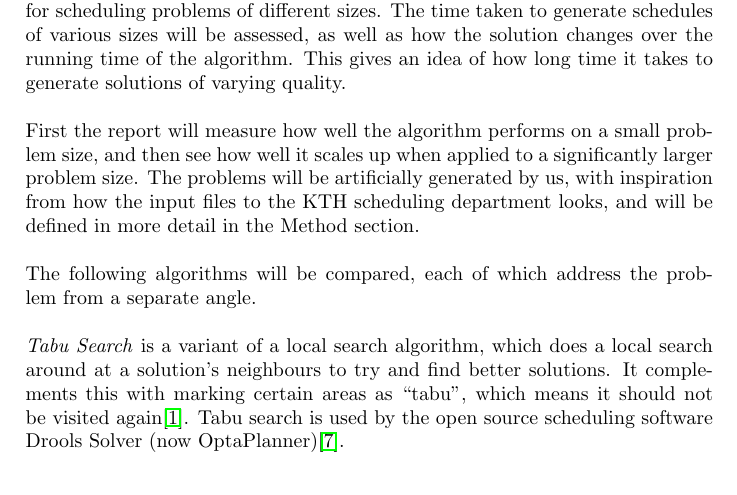
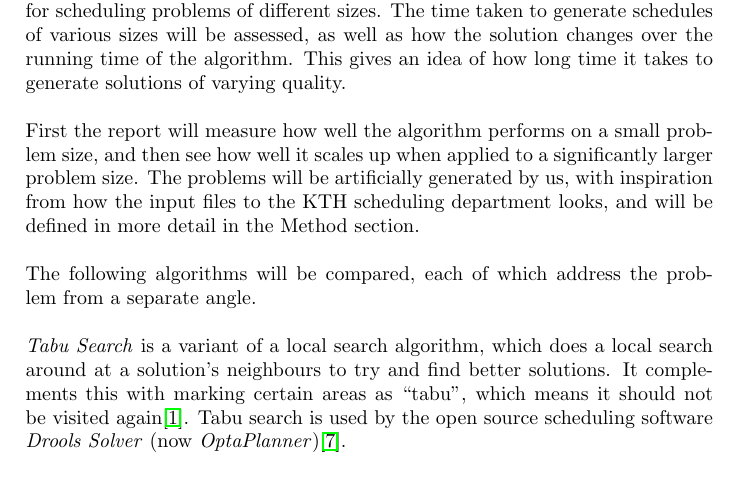
Before and after one commit to hugoflug/schedule, a LaTeX paper (latex/report.tex): part of page 4 of 22, cut so that both start at the same text. Compiled offline with pdfLaTeX.

Commit message:
Added "\emph" some software name

```diff
--- a/latex/report.tex
+++ b/latex/report.tex
@@ -57,7 +57,7 @@ The report will compare how well two different scheduling algorithms perform for
 First the report will measure how well the algorithm performs on a small problem size, and then see how well it scales up when applied to a significantly larger problem size.
 The problems will be artificially generated by us, with inspiration from how the input files to the KTH scheduling department looks, and will be defined in more detail in the Method section. \\\\
 The following algorithms will be compared, each of which address the problem from a separate angle.\\\\
-\emph{Tabu Search} is a variant of a local search algorithm, which does a local search around at a solution’s neighbours to try and find better solutions. It complements this with marking certain areas as “tabu”, which means it should not be visited again\cite{aTabuSearch07}. Tabu search is used by the open source scheduling software Drools Solver (now OptaPlanner)\cite{website:timetabling-software-survey}. \\\\
+\emph{Tabu Search} is a variant of a local search algorithm, which does a local search around at a solution’s neighbours to try and find better solutions. It complements this with marking certain areas as “tabu”, which means it should not be visited again\cite{aTabuSearch07}. Tabu search is used by the open source scheduling software \emph{Drools Solver} (now \emph{OptaPlanner})\cite{website:timetabling-software-survey}. \\\\
 \emph{Genetic algorithms} mimics the biological process of natural selection. The commercial scheduling software \emph{gp-Units} utilizes a genetic algorithm\cite{website:timetabling-software-survey}.\\\\
 Tabu Search and Genetic Algorithms are both algorithms that are commonly used for optimization problems. Since this is a core part of the scheduling problem, they are commonly used for this task. There is also a lot of existing literature about using them for timetable generation. They have two quite different approaches to solving the problem, and thus would be interesting to compare.
 These algorithms will be described in detail in the Background section.
```
Also changed, not shown: latex/report.pdf.
